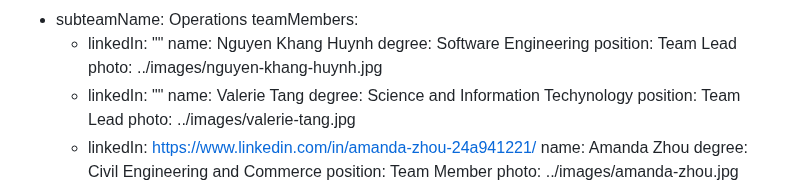
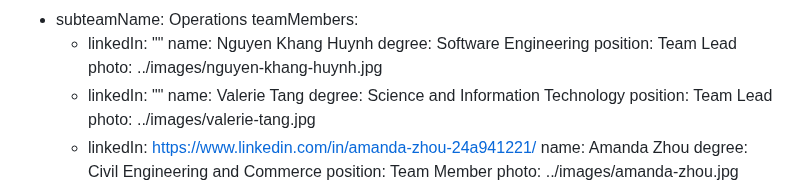
Before and after one commit to monash-human-power/MHP-website, a Markdown page: src/markdown/team.md, the part around the change. Drawn GitHub-style.

Commit message:
Update MHP “team” (#197)

```diff
--- a/src/markdown/team.md
+++ b/src/markdown/team.md
@@ -264,7 +264,7 @@ subteam:
         photo: ../images/nguyen-khang-huynh.jpg
       - linkedIn: ""
         name: Valerie Tang
-        degree: Science and Information Techynology
+        degree: Science and Information Technology
         position: Team Lead
         photo: ../images/valerie-tang.jpg
       - linkedIn: https://www.linkedin.com/in/amanda-zhou-24a941221/
```
